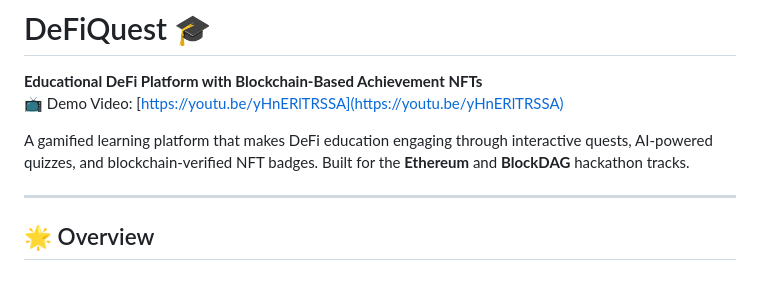
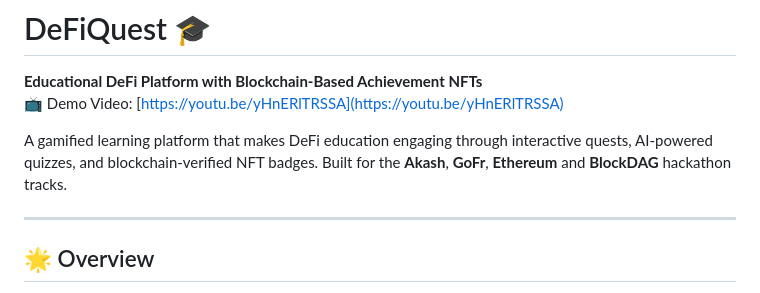
Before and after one commit to Vaithish-techie/DefiQuest, a Markdown page: README.md, the part around the change. Rendered like a GitHub page.

```diff
--- a/README.md
+++ b/README.md
@@ -2,7 +2,7 @@
 **Educational DeFi Platform with Blockchain-Based Achievement NFTs**
 📺 Demo Video: [https://youtu.be/yHnERlTRSSA](https://youtu.be/yHnERlTRSSA)
 
-A gamified learning platform that makes DeFi education engaging through interactive quests, AI-powered quizzes, and blockchain-verified NFT badges. Built for the **Ethereum** and **BlockDAG** hackathon tracks.
+A gamified learning platform that makes DeFi education engaging through interactive quests, AI-powered quizzes, and blockchain-verified NFT badges. Built for the **Akash**, **GoFr**, **Ethereum** and **BlockDAG** hackathon tracks.
 
 ---
 
```
